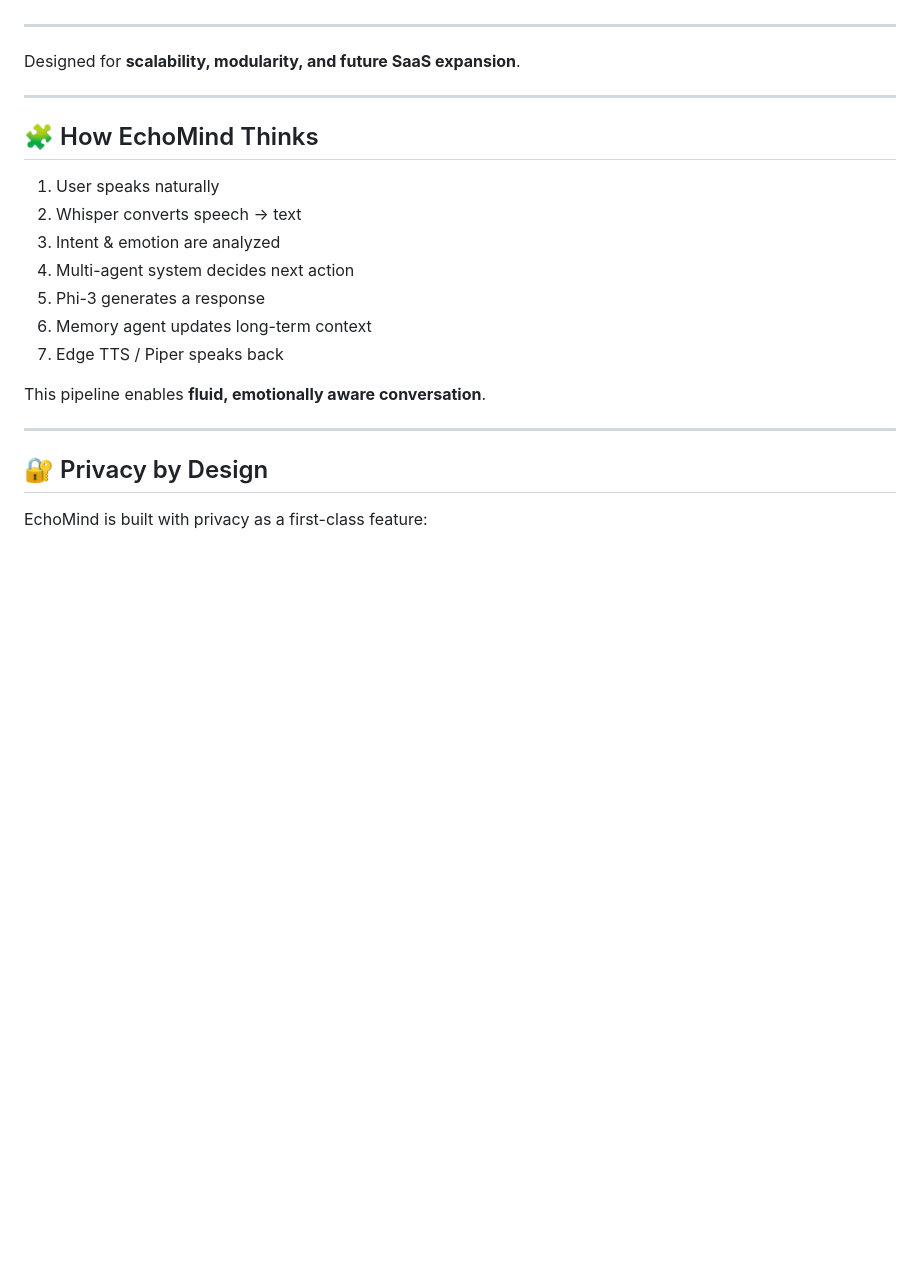
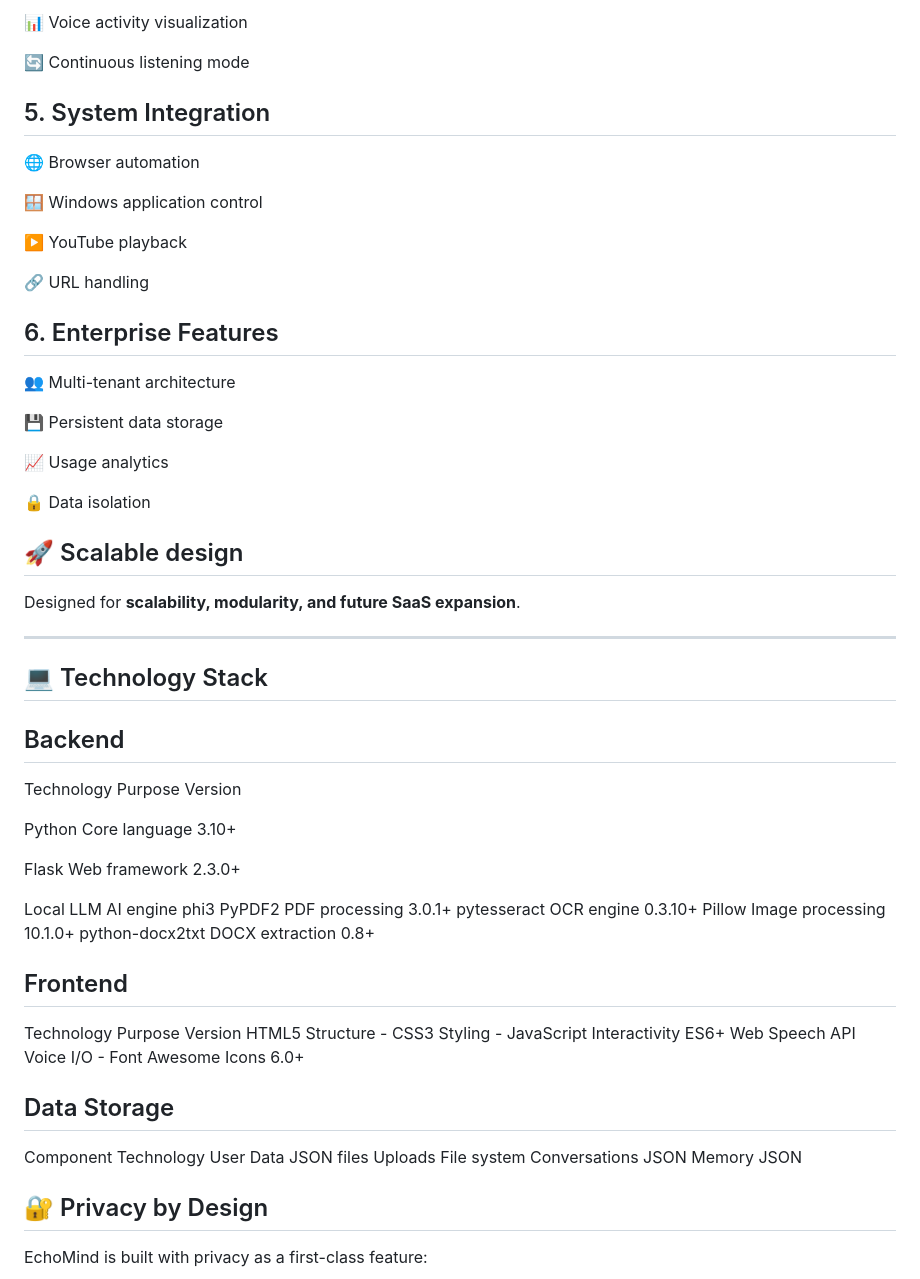
Before and after one commit to Ujjwal789/EchoMind, a Markdown page: README.md, the part around one of its changes. Rendered like a GitHub page; blank space fills up the shorter version.

```diff
--- a/README.md
+++ b/README.md
@@ -60,22 +85,63 @@ This allows EchoMind to **think before it speaks**.
+📊 Voice activity visualization
+
+🔄 Continuous listening mode
+
+## 5. System Integration
+
+🌐 Browser automation
+
+🪟 Windows application control
+
+▶️ YouTube playback
+
+🔗 URL handling
+
+## 6. Enterprise Features
+
+👥 Multi-tenant architecture
+
+💾 Persistent data storage
+
+📈 Usage analytics
+
+🔒 Data isolation
+
+🚀 Scalable design
 ---
 
 Designed for **scalability, modularity, and future SaaS expansion**.
 
 ---
 
-## 🧩 How EchoMind Thinks
+## 💻 Technology Stack
 
-1. User speaks naturally
-2. Whisper converts speech → text
-3. Intent & emotion are analyzed
-4. Multi-agent system decides next action
-5. Phi-3 generates a response
-6. Memory agent updates long-term context
-7. Edge TTS / Piper speaks back
+## Backend
+Technology	Purpose	Version
 
-This pipeline enables **fluid, emotionally aware conversation**.
+Python	Core language	3.10+
 
----
+Flask	Web framework	2.3.0+
+
+Local LLM	AI engine	phi3
+PyPDF2	PDF processing	3.0.1+
+pytesseract	OCR engine	0.3.10+
+Pillow	Image processing	10.1.0+
+python-docx2txt	DOCX extraction	0.8+
+
+## Frontend
+Technology	Purpose	Version
+HTML5	Structure	-
+CSS3	Styling	-
+JavaScript	Interactivity	ES6+
+Web Speech API	Voice I/O	-
+Font Awesome	Icons	6.0+
+
+## Data Storage
+Component	Technology
+User Data	JSON files
+Uploads	File system
+Conversations	JSON
+Memory	JSON
 
 ## 🔐 Privacy by Design
 
```
Also changed, not shown: other parts of README.md (+71 -35 lines).
